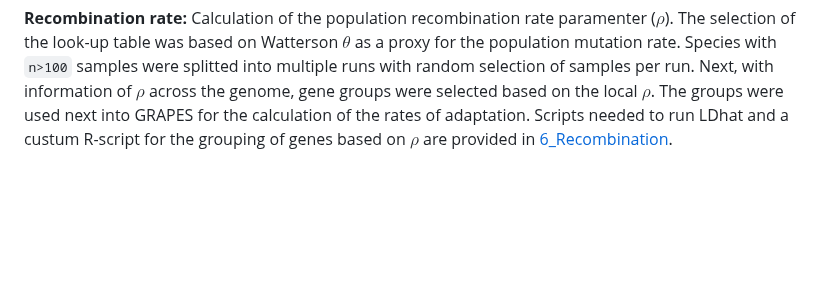
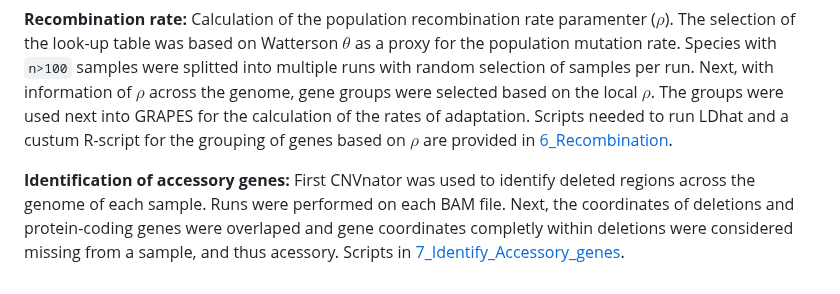
Before and after one commit to DaniloASP/RatesOfAdaptation, a Markdown page: README.md, the part around the change. Drawn GitHub-style; blank space fills up the shorter version.

```diff
--- a/README.md
+++ b/README.md
@@ -53,6 +53,8 @@ Fig1. Example of kappa estimations in the fungus *Zymoseptoria tritici*
 
 **Recombination rate:** Calculation of the population recombination rate paramenter ($\rho$). The selection of the look-up table was based on Watterson $\theta$ as a proxy for the population mutation rate. Species with `n>100` samples were splitted into multiple runs with random selection of samples per run. Next, with information of $\rho$ across the genome, gene groups were selected based on the local $\rho$. The groups were used next into GRAPES for the calculation of the rates of adaptation. Scripts needed to run LDhat and a custum R-script for the grouping of genes based on $\rho$ are provided in [6_Recombination](https://github.com/DaniloASP/RatesOfAdaptation/tree/main/6_Recombination).
 
+**Identification of accessory genes:** First CNVnator was used to identify deleted regions across the genome of each sample. Runs were performed on each BAM file. Next, the coordinates of deletions and protein-coding genes were overlaped and gene coordinates completly within deletions were considered missing from a sample, and thus acessory. Scripts in [7_Identify_Accessory_genes](https://github.com/DaniloASP/RatesOfAdaptation/tree/main/7_Identify_Accessory_genes).
+
 <!-- MARKDOWN LINKS & IMAGES -->
 [license-shield]: https://img.shields.io/github/license/othneildrew/Best-README-Template.svg?style=for-the-badge
 [license-url]: https://github.com/DaniloASP/RatesOfAdaptation/blob/main/LICENSE
```
